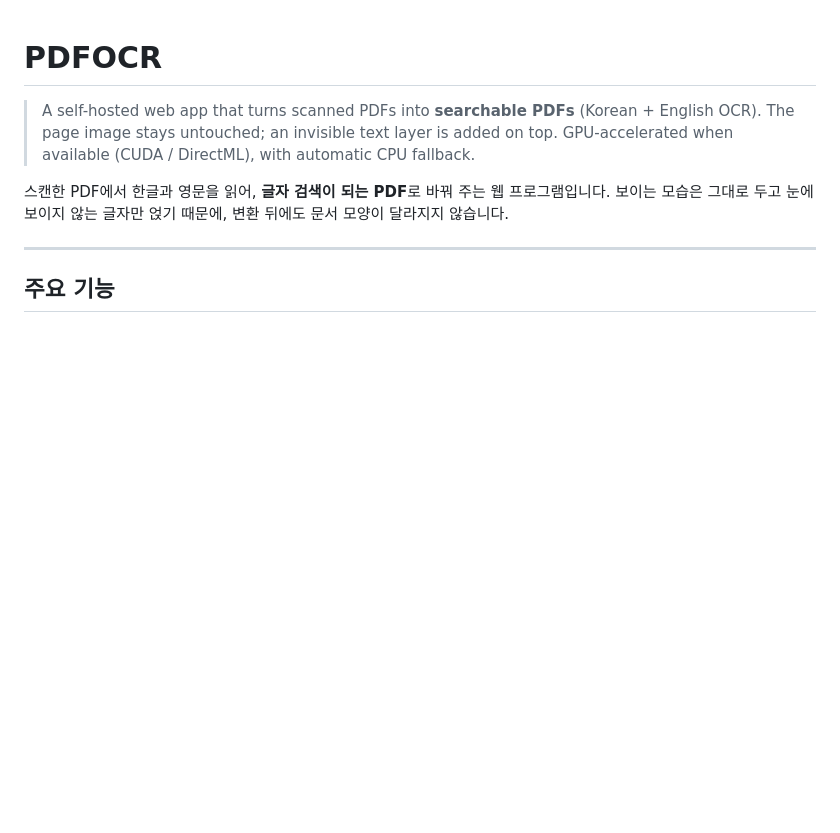
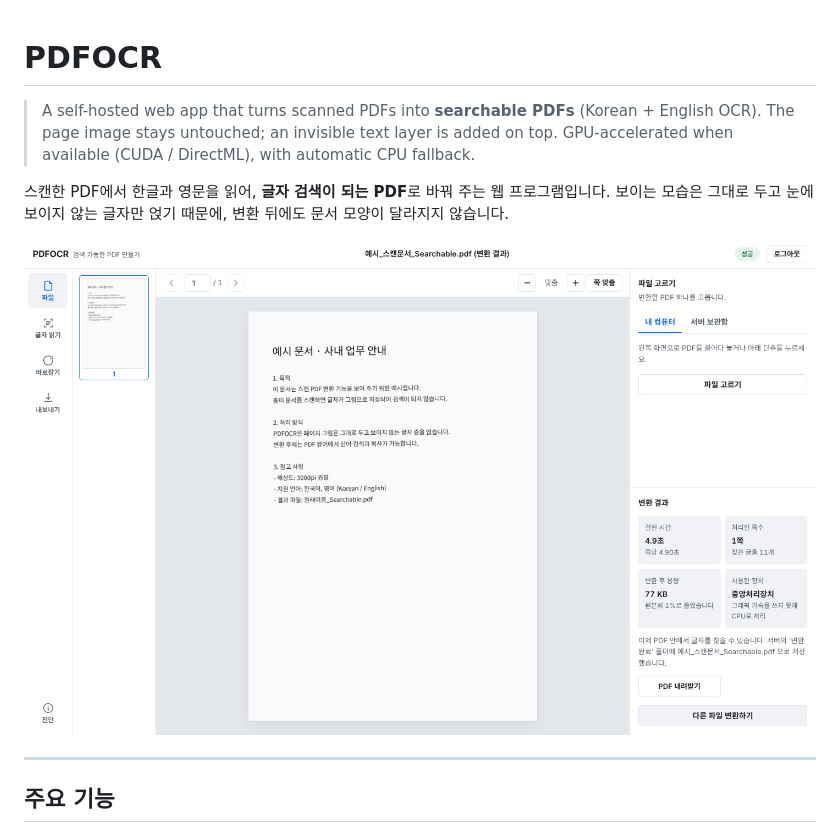
Before and after one commit to hunmonkey/Web-PDFOCR, a Markdown page: README.md, the part around the change. GitHub-like rendering; pictures changed too: docs/screenshots/result.png (added); blank space fills up the shorter version.

Commit message:
docs: README에 화면 스크린샷 추가
예시 데이터로 실행한 화면을 docs/screenshots/에 넣고 README 상단에 표시합니다.

Co-Authored-By: Claude Opus 5.5 <noreply@anthropic.com>
Claude-Session: https://claude.ai/code/session_019WKfFUmkLgqBTtPYBHLf6r

```diff
--- a/README.md
+++ b/README.md
@@ -6,6 +6,8 @@
 
 스캔한 PDF에서 한글과 영문을 읽어, **글자 검색이 되는 PDF**로 바꿔 주는 웹 프로그램입니다.
 보이는 모습은 그대로 두고 눈에 보이지 않는 글자만 얹기 때문에, 변환 뒤에도 문서 모양이 달라지지 않습니다.
+
+![PDFOCR 화면 — 예시 스캔 문서를 변환한 결과](docs/screenshots/result.png)
 
 ---
 
```
